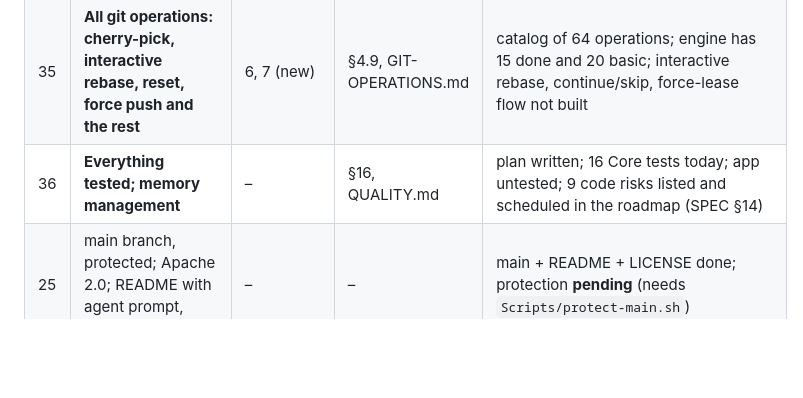
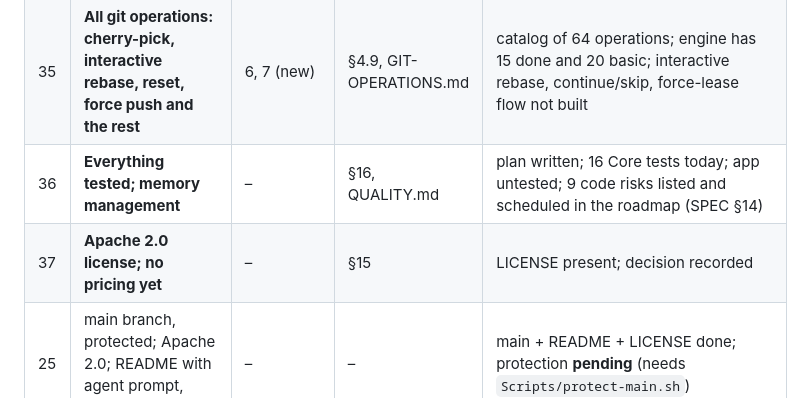
Before and after one commit to kalahroudi/Committo, a Markdown page: design/COVERAGE.md, the part around the change. GitHub-like rendering; blank space fills up the shorter version.

Commit message:
Spec: record license (Apache 2.0) and no pricing for now
Co-Authored-By: Claude Sonnet 5.5 <noreply@anthropic.com>
Claude-Session: https://claude.ai/code/session_01NwmoFSPpB8fGT1j2CibvrD

```diff
--- a/design/COVERAGE.md
+++ b/design/COVERAGE.md
@@ -39,6 +39,7 @@ Every request made so far, mapped to where it appears. Legend: **M** = in the mo
 | 34 | **GitHub Pages so the mockup and screenshots can be shared** | – | README | site built in `docs/`; **needs one-time Pages setting** (Settings → Pages → branch `main`, `/docs`) |
 | 35 | **All git operations: cherry-pick, interactive rebase, reset, force push and the rest** | 6, 7 (new) | §4.9, GIT-OPERATIONS.md | catalog of 64 operations; engine has 15 done and 20 basic; interactive rebase, continue/skip, force-lease flow not built |
 | 36 | **Everything tested; memory management** | – | §16, QUALITY.md | plan written; 16 Core tests today; app untested; 9 code risks listed and scheduled in the roadmap (SPEC §14) |
+| 37 | **Apache 2.0 license; no pricing yet** | – | §15 | LICENSE present; decision recorded |
 | 25 | main branch, protected; Apache 2.0; README with agent prompt, logo, screenshots | – | – | main + README + LICENSE done; protection **pending** (needs `Scripts/protect-main.sh`) |
 
 ## Screens in the mockup (21)
```
Also changed, not shown: design/SPEC.md (+2 -1 lines).
